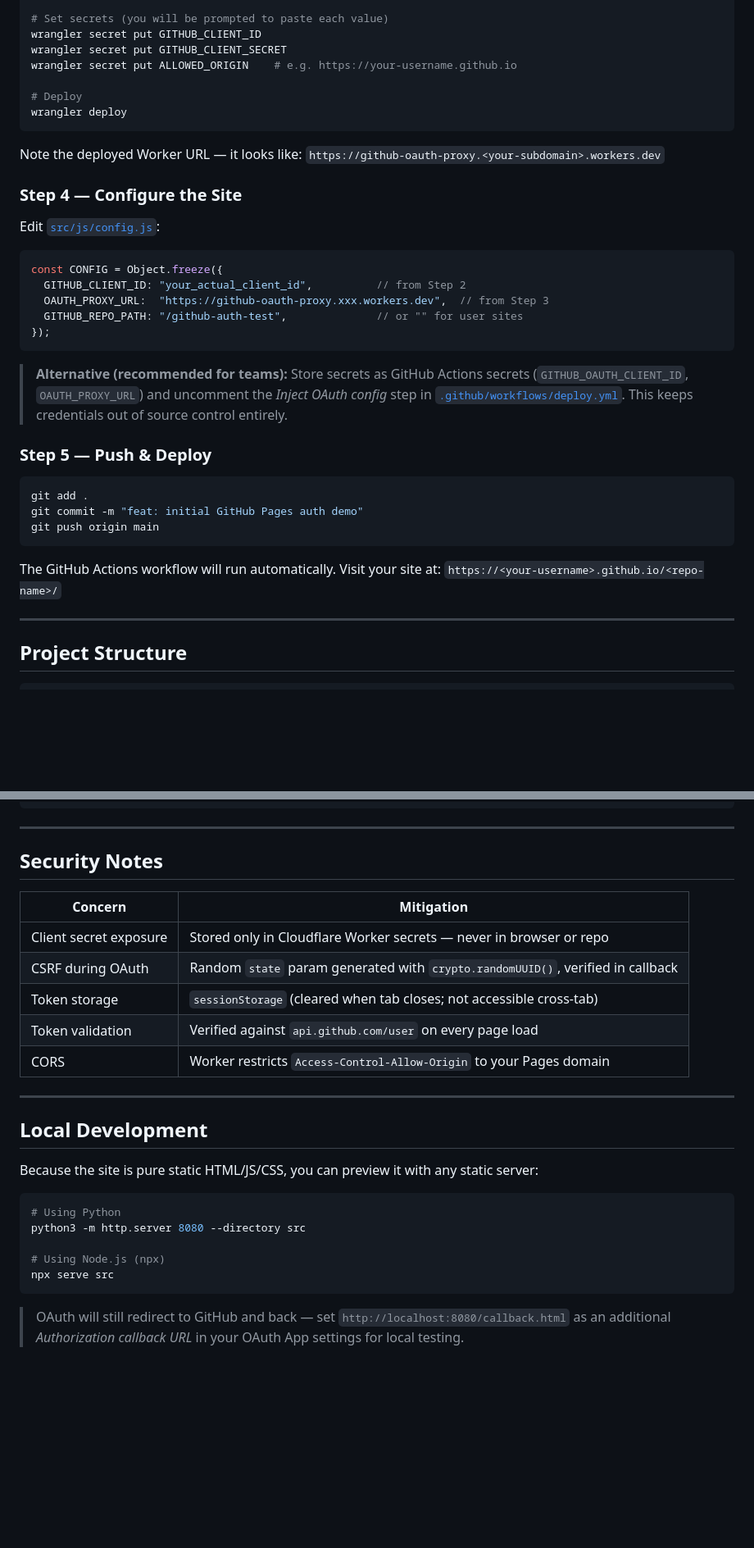
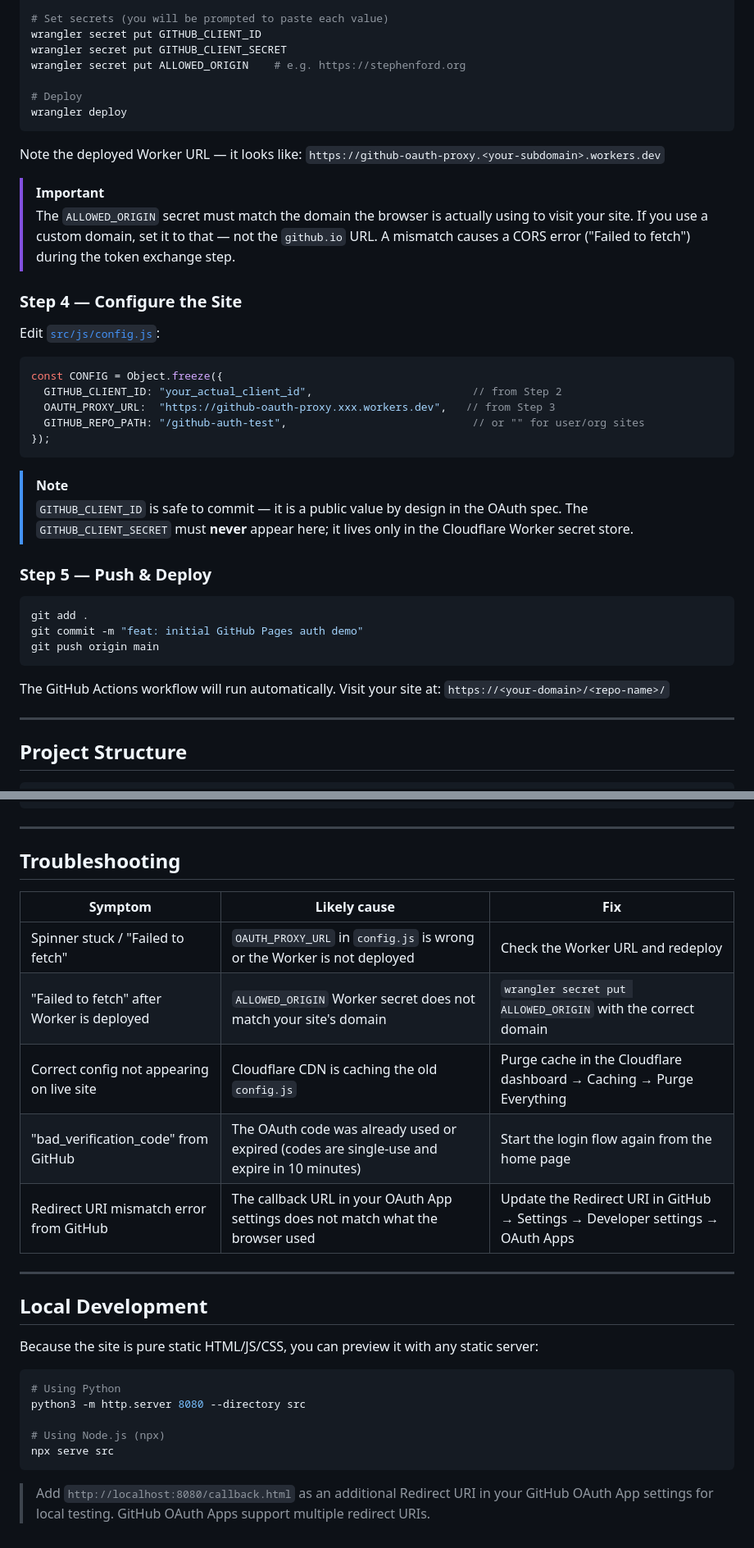
Before and after one commit to smford/github-auth-test, a Markdown page: README.md, 2 parts joined by grey strips. Shown at 82% size. Drawn GitHub-style; blank space fills up the shorter version.

````diff
--- a/README.md
+++ b/README.md
@@ -70,7 +153,7 @@ cd cloudflare-worker
 # Set secrets (you will be prompted to paste each value)
 wrangler secret put GITHUB_CLIENT_ID
 wrangler secret put GITHUB_CLIENT_SECRET
-wrangler secret put ALLOWED_ORIGIN    # e.g. https://your-username.github.io
+wrangler secret put ALLOWED_ORIGIN    # e.g. https://stephenford.org
 
 # Deploy
 wrangler deploy
@@ -79,22 +162,24 @@ wrangler deploy
 Note the deployed Worker URL — it looks like:
 `https://github-oauth-proxy.<your-subdomain>.workers.dev`
 
+> [!IMPORTANT]
+> The `ALLOWED_ORIGIN` secret must match the domain the browser is actually using to visit your site. If you use a custom domain, set it to that — not the `github.io` URL. A mismatch causes a CORS error ("Failed to fetch") during the token exchange step.
+
 ### Step 4 — Configure the Site
 
 Edit [`src/js/config.js`](src/js/config.js):
 
 ```js
 const CONFIG = Object.freeze({
-  GITHUB_CLIENT_ID: "your_actual_client_id",          // from Step 2
-  OAUTH_PROXY_URL:  "https://github-oauth-proxy.xxx.workers.dev",  // from Step 3
-  GITHUB_REPO_PATH: "/github-auth-test",              // or "" for user sites
+  GITHUB_CLIENT_ID: "your_actual_client_id",                         // from Step 2
+  OAUTH_PROXY_URL:  "https://github-oauth-proxy.xxx.workers.dev",   // from Step 3
+  GITHUB_REPO_PATH: "/github-auth-test",                             // or "" for user/org sites
 });
 ```
 
-> **Alternative (recommended for teams):** Store secrets as GitHub Actions secrets
-> (`GITHUB_OAUTH_CLIENT_ID`, `OAUTH_PROXY_URL`) and uncomment the
-> *Inject OAuth config* step in [`.github/workflows/deploy.yml`](.github/workflows/deploy.yml).
-> This keeps credentials out of source control entirely.
+> [!NOTE]
+> `GITHUB_CLIENT_ID` is safe to commit — it is a public value by design in the OAuth spec.
+> The `GITHUB_CLIENT_SECRET` must **never** appear here; it lives only in the Cloudflare Worker secret store.
 
 ### Step 5 — Push & Deploy
 
@@ -105,7 +190,7 @@ git push origin main
 ```
 
 The GitHub Actions workflow will run automatically. Visit your site at:
-`https://<your-username>.github.io/<repo-name>/`
+`https://<your-domain>/<repo-name>/`
 
 ---
 
@@ -133,15 +218,15 @@ The GitHub Actions workflow will run automatically. Visit your site at:
 
 ---
 
-## Security Notes
+## Troubleshooting
 
-| Concern | Mitigation |
-|---|---|
-| Client secret exposure | Stored only in Cloudflare Worker secrets — never in browser or repo |
-| CSRF during OAuth | Random `state` param generated with `crypto.randomUUID()`, verified in callback |
-| Token storage | `sessionStorage` (cleared when tab closes; not accessible cross-tab) |
-| Token validation | Verified against `api.github.com/user` on every page load |
-| CORS | Worker restricts `Access-Control-Allow-Origin` to your Pages domain |
+| Symptom | Likely cause | Fix |
+|---|---|---|
+| Spinner stuck / "Failed to fetch" | `OAUTH_PROXY_URL` in `config.js` is wrong or the Worker is not deployed | Check the Worker URL and redeploy |
+| "Failed to fetch" after Worker is deployed | `ALLOWED_ORIGIN` Worker secret does not match your site's domain | `wrangler secret put ALLOWED_ORIGIN` with the correct domain |
+| Correct config not appearing on live site | Cloudflare CDN is caching the old `config.js` | Purge cache in the Cloudflare dashboard → Caching → Purge Everything |
+| "bad_verification_code" from GitHub | The OAuth code was already used or expired (codes are single-use and expire in 10 minutes) | Start the login flow again from the home page |
+| Redirect URI mismatch error from GitHub | The callback URL in your OAuth App settings does not match what the browser used | Update the Redirect URI in GitHub → Settings → Developer settings → OAuth Apps |
 
 ---
 
@@ -157,5 +242,4 @@ python3 -m http.server 8080 --directory src
 npx serve src
 ```
 
-> OAuth will still redirect to GitHub and back — set `http://localhost:8080/callback.html`
-> as an additional *Authorization callback URL* in your OAuth App settings for local testing.
+> Add `http://localhost:8080/callback.html` as an additional Redirect URI in your GitHub OAuth App settings for local testing. GitHub OAuth Apps support multiple redirect URIs.
````
Also changed, not shown: other parts of README.md (+85 -2 lines).
